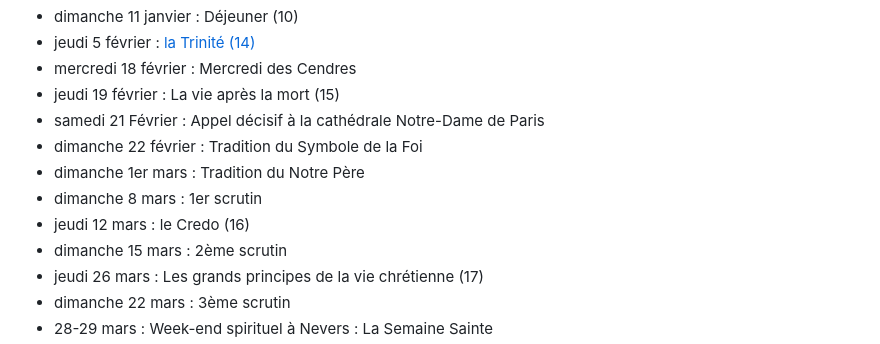
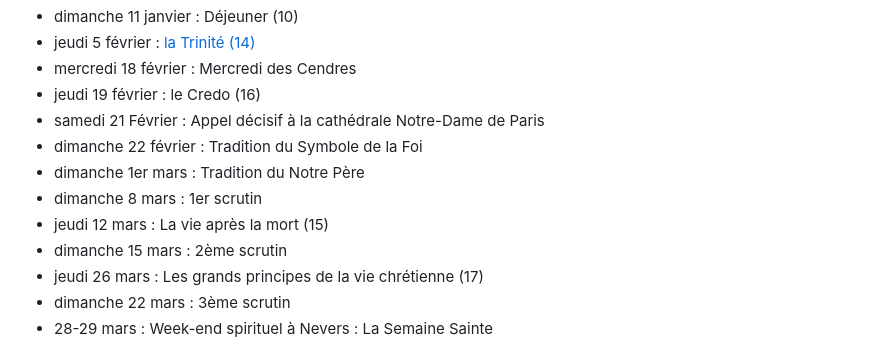
Before and after one commit to catechumenat/catechumenat, a Markdown page: content/about.md, the part around the change. Rendered like a GitHub page.

Commit message:
Fix ordre séances

```diff
--- a/content/about.md
+++ b/content/about.md
@@ -26,12 +26,12 @@ Si vous le souhaitez, il y a la prière des malades le jeudi à 18h30.
 - dimanche 11 janvier : Déjeuner (10)
 - jeudi 5 février : [la Trinité (14)](/blog/12-la-Trinite/)
 - mercredi 18 février : Mercredi des Cendres
-- jeudi 19 février : La vie après la mort (15)
+- jeudi 19 février : le Credo (16)
 - samedi 21 Février : Appel décisif à la cathédrale Notre-Dame de Paris
 - dimanche 22 février : Tradition du Symbole de la Foi
 - dimanche 1er mars : Tradition du Notre Père
 - dimanche 8 mars : 1er scrutin
-- jeudi 12 mars : le Credo (16)
+- jeudi 12 mars : La vie après la mort (15)
 - dimanche 15 mars : 2ème scrutin
 - jeudi 26 mars : Les grands principes de la vie chrétienne (17)
 - dimanche 22 mars : 3ème scrutin
```
